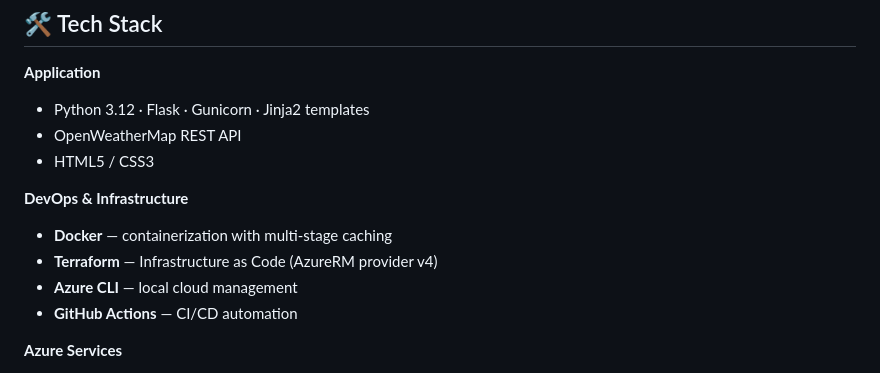
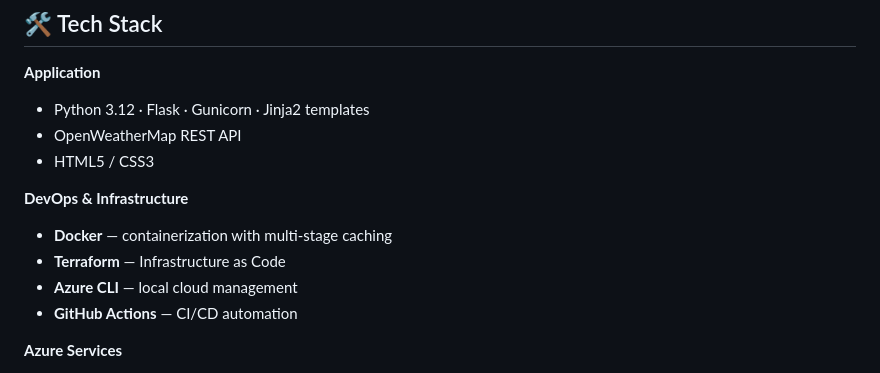
Before and after one commit to hamdani-al/weather-dashboard, a Markdown page: README.md, the part around the change. Rendered like a GitHub page.

```diff
--- a/README.md
+++ b/README.md
@@ -74,7 +74,7 @@ This project takes a simple Python web app and runs it through the **complete mo
 
 **DevOps & Infrastructure**
 - **Docker** — containerization with multi-stage caching
-- **Terraform** — Infrastructure as Code (AzureRM provider v4)
+- **Terraform** — Infrastructure as Code
 - **Azure CLI** — local cloud management
 - **GitHub Actions** — CI/CD automation
 
```
